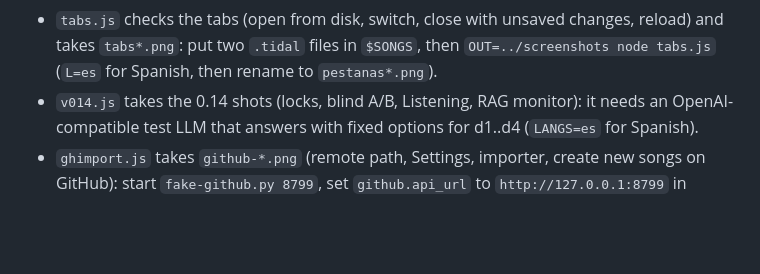
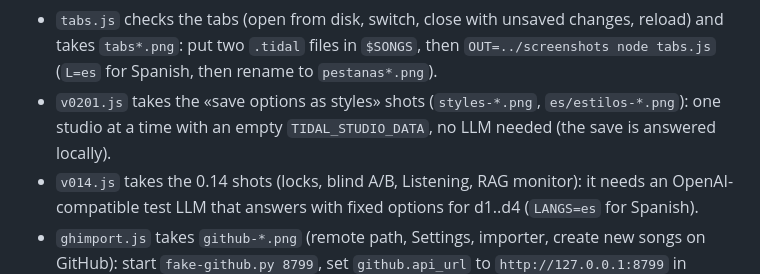
Before and after one commit to vsalesa/tidal-studio, a Markdown page: docs/screenshot-tool/README.md, the part around the change. GitHub-like rendering; blank space fills up the shorter version.

```diff
--- a/docs/screenshot-tool/README.md
+++ b/docs/screenshot-tool/README.md
@@ -28,6 +28,7 @@ OUT=../screenshots node scenes.js studio mixer     # just some scenes
   to `~/.local/bin/claude`, `provider: "claudecode"` in its `config.json`, then `BASE=http://127.0.0.1:<port> node scenes.js settings`.
 - Paths of the temporary folders are replaced with `~` before each shot.
 - `tabs.js` checks the tabs (open from disk, switch, close with unsaved changes, reload) and takes `tabs*.png`: put two `.tidal` files in `$SONGS`, then `OUT=../screenshots node tabs.js` (`L=es` for Spanish, then rename to `pestanas*.png`).
+- `v0201.js` takes the «save options as styles» shots (`styles-*.png`, `es/estilos-*.png`): one studio at a time with an empty `TIDAL_STUDIO_DATA`, no LLM needed (the save is answered locally).
 - `v014.js` takes the 0.14 shots (locks, blind A/B, Listening, RAG monitor): it needs an OpenAI-compatible test LLM that answers with fixed options for d1..d4 (`LANGS=es` for Spanish).
 - `ghimport.js` takes `github-*.png` (remote path, Settings, importer, create new songs on GitHub): start `fake-github.py 8799`, set `github.api_url` to `http://127.0.0.1:8799` in `config.json`, save a song called `night-drive` and put a few `.tidal` files in `$SONGS` (`L=es` for Spanish).
 - The Timeline, long loops, files, import, web samples and Maestro options screenshots were taken with their own
```
Also changed, not shown: README.es.md (+10 -0 lines), README.md (+10 -0 lines), docs/screenshots/es/estilos-desde-opciones.png (added), docs/screenshots/es/estilos-en-tarjetas.png (added), docs/screenshots/styles-from-options.png (added), docs/screenshots/styles-on-cards.png (added), 8 other files.
